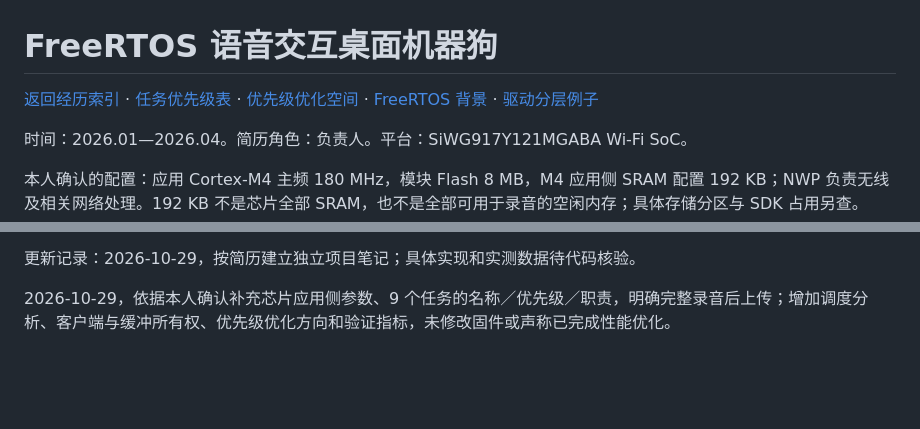
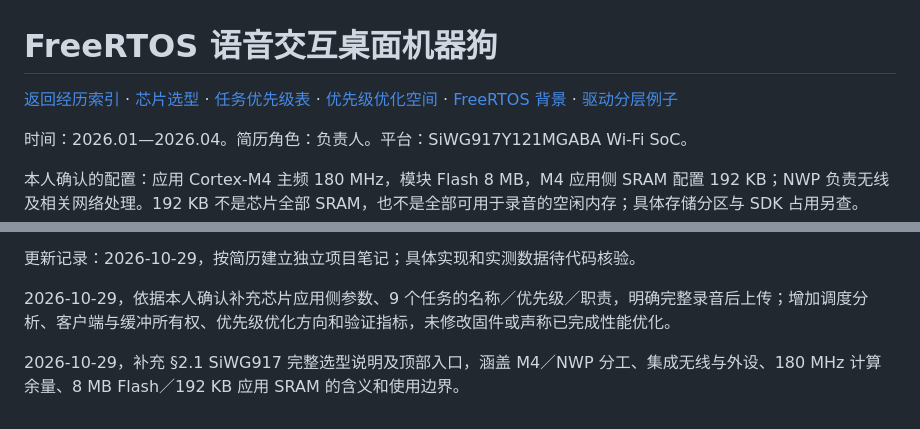
Before and after one commit to master869/interview-notes, a Markdown page: experiences/project-voice-robot-dog/README.md, 2 parts joined by grey strips. Drawn GitHub-style; blank space fills up the shorter version.

Commit message:
docs: add SiWG917 chip selection rationale for voice robot dog

```diff
--- a/experiences/project-voice-robot-dog/README.md
+++ b/experiences/project-voice-robot-dog/README.md
@@ -1,6 +1,6 @@
 # FreeRTOS 语音交互桌面机器狗
 
-[返回经历索引](../README.md) · [任务优先级表](#task-priorities) · [优先级优化空间](#priority-review) · [FreeRTOS 背景](../../README.md#freertos) · [驱动分层例子](../../README.md#driver-experience)
+[返回经历索引](../README.md) · [芯片选型](#chip-selection) · [任务优先级表](#task-priorities) · [优先级优化空间](#priority-review) · [FreeRTOS 背景](../../README.md#freertos) · [驱动分层例子](../../README.md#driver-experience)
 
 时间：2026.01—2026.04。简历角色：负责人。平台：SiWG917Y121MGABA Wi-Fi SoC。
 
@@ -252,3 +304,5 @@ bring-up 可以按“电源与短路检查 → 复位／时钟／下载 → 调
 更新记录：2026-10-29，按简历建立独立项目笔记；具体实现和实测数据待代码核验。
 
 2026-10-29，依据本人确认补充芯片应用侧参数、9 个任务的名称／优先级／职责，明确完整录音后上传；增加调度分析、客户端与缓冲所有权、优先级优化方向和验证指标，未修改固件或声称已完成性能优化。
+
+2026-10-29，补充 §2.1 SiWG917 完整选型说明及顶部入口，涵盖 M4／NWP 分工、集成无线与外设、180 MHz 计算余量、8 MB Flash／192 KB 应用 SRAM 的含义和使用边界。
```
Also changed, not shown: other parts of experiences/project-voice-robot-dog/README.md (+52 -0 lines).
